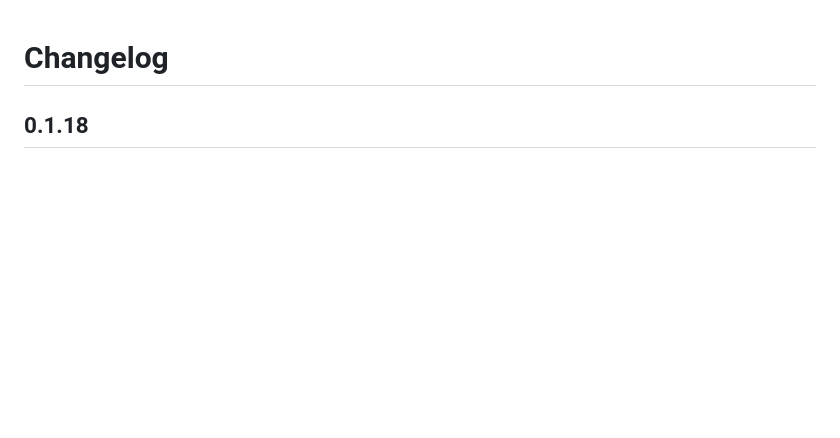
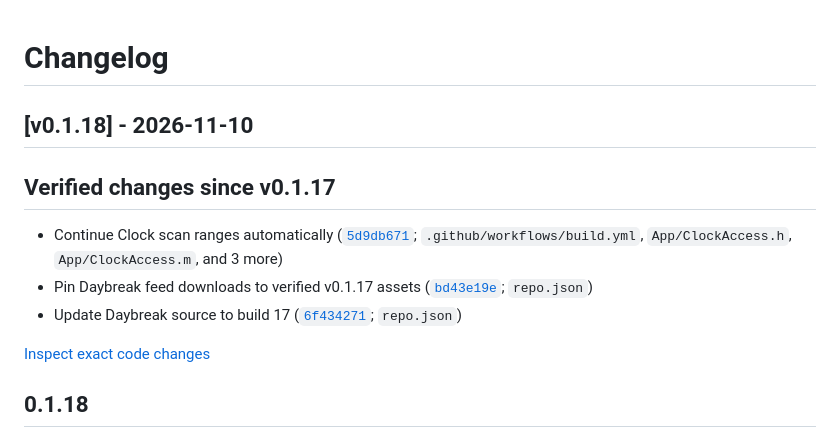
Before and after one commit to soum91/daybreak, a Markdown page: CHANGELOG.md, the part around the change. GitHub-like rendering; blank space fills up the shorter version.

Commit message:
docs: record factual changes for v0.1.18 [skip ci]

```diff
--- a/CHANGELOG.md
+++ b/CHANGELOG.md
@@ -1,4 +1,14 @@
 # Changelog
+
+## [v0.1.18] - 2026-11-10
+
+## Verified changes since v0.1.17
+
+- Continue Clock scan ranges automatically ([`5d9db671`](https://github.com/soum91/daybreak/commit/5d9db6713c00ab787ea0bfb5e1c27898c41463e1); `.github/workflows/build.yml`, `App/ClockAccess.h`, `App/ClockAccess.m`, and 3 more)
+- Pin Daybreak feed downloads to verified v0.1.17 assets ([`bd43e19e`](https://github.com/soum91/daybreak/commit/bd43e19e712d6ce4ab2a16cc258a05d0fa301183); `repo.json`)
+- Update Daybreak source to build 17 ([`6f434271`](https://github.com/soum91/daybreak/commit/6f4342710c14d3e5015c158038038633de053723); `repo.json`)
+
+[Inspect exact code changes](https://github.com/soum91/daybreak/compare/v0.1.17...v0.1.18)
 
 ## 0.1.18
 
```
